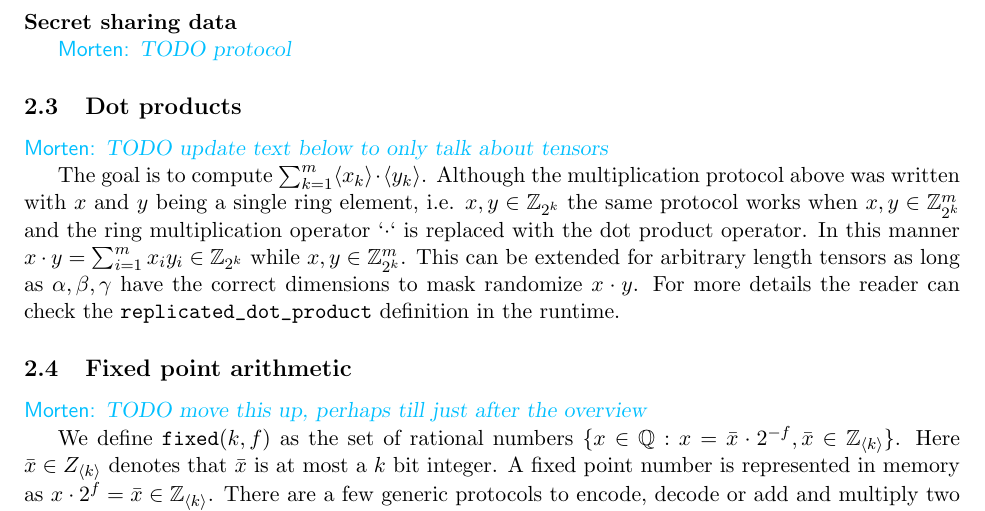
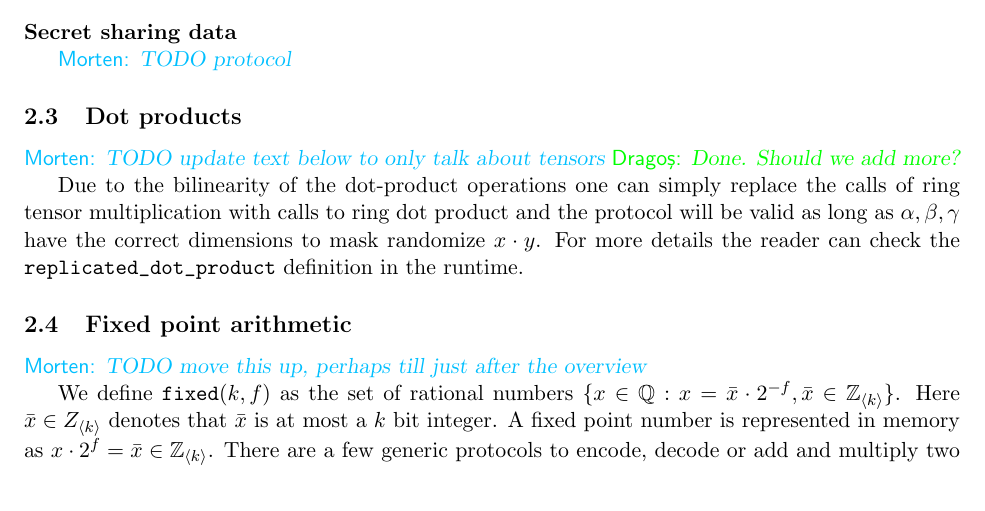
Before and after one commit to tf-encrypted/moose-whitepaper, a LaTeX document (main.tex, which reads replicated/dot-product.tex): part of page 3 of 18, cut so that both start at the same text. Compiled offline with pdfLaTeX.

Commit message:
dot product

```diff
--- a/replicated/dot-product.tex
+++ b/replicated/dot-product.tex
@@ -1,14 +1,12 @@
 \subsection{Dot products}
 
 \commentM{TODO update text below to only talk about tensors}
+\commentD{Done. Should we add more?}
 
-The goal is to compute $\sum_{k=1}^m \share{x_k} \cdot \share{y_k}$. Although
-the multiplication protocol above was written with $x$ and $y$ being a single
-ring element, i.e. $x,y \in \Z_{2^k}$ the same protocol works when $x, y \in
-\Z^m_{2^k}$ and the ring multiplication operator `$\cdot$` is replaced with
-the dot product operator. In this manner $x \cdot y = \sum_{i=1}^m x_i y_i \in
-\Z_{2^k}$ while $x, y \in \Z^m_{2^k}$. This can be extended for arbitrary
-length tensors as long as $\alpha, \beta, \gamma$ have the correct dimensions
+Due to the bilinearity of the dot-product operations
+one can simply replace the calls of ring tensor multiplication with
+calls to ring dot product and the protocol will be valid as long as
+$\alpha, \beta, \gamma$ have the correct dimensions
 to mask randomize $x \cdot y$. For more details the reader can check the
 \verb|replicated_dot_product| definition in the runtime.
 
```
